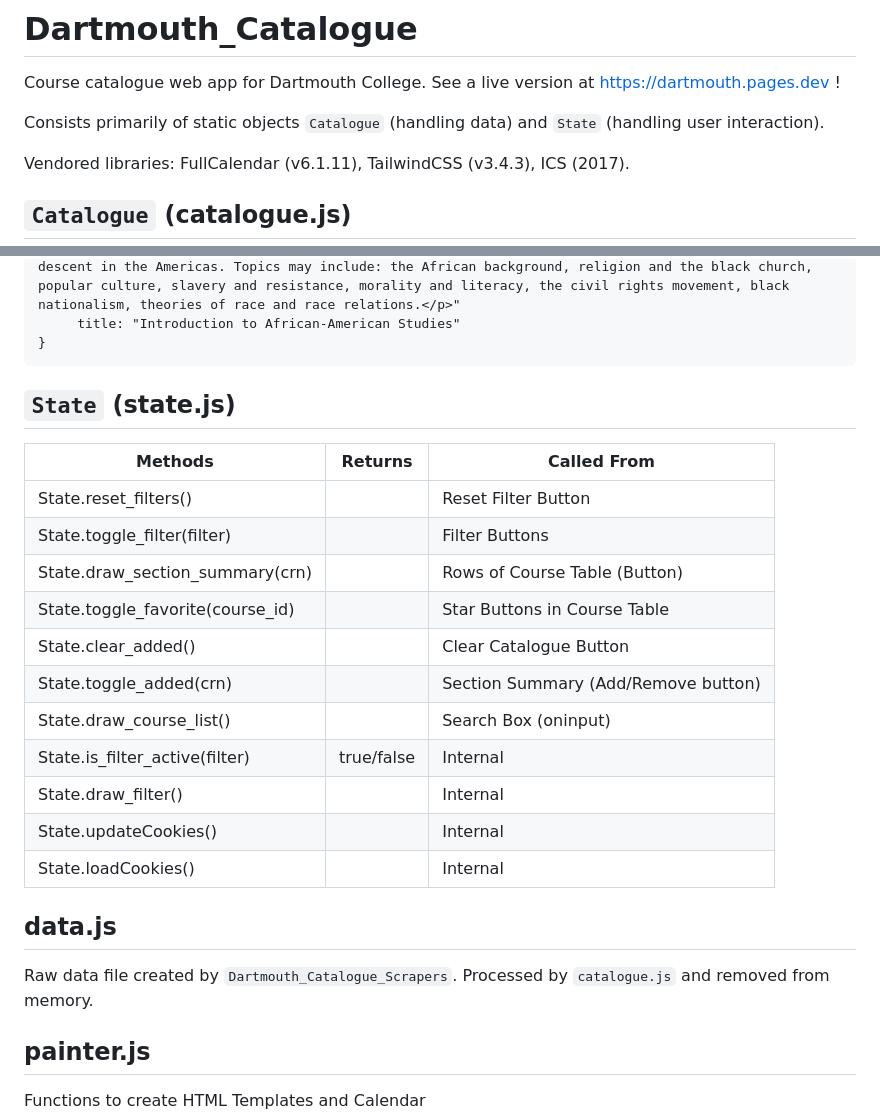
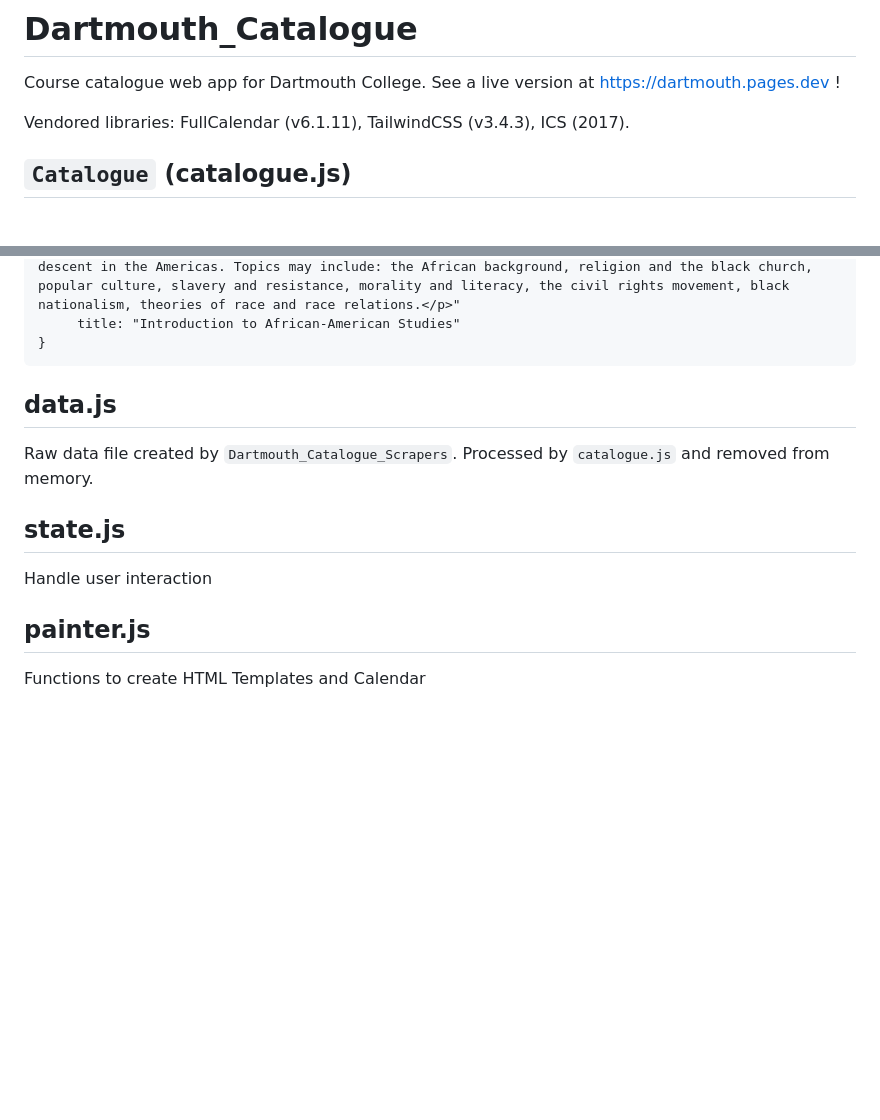
Before and after one commit to Daniel-Ellison/Dartmouth_Catalogue, a Markdown page: README.md, 2 parts joined by grey strips. GitHub-like rendering; blank space fills up the shorter version.

````diff
--- a/README.md
+++ b/README.md
@@ -1,7 +1,5 @@
 # Dartmouth_Catalogue
 Course catalogue web app for Dartmouth College. See a live version at https://dartmouth.pages.dev !
-
-Consists primarily of static objects `Catalogue` (handling data) and `State` (handling user interaction).
 
 Vendored libraries: FullCalendar (v6.1.11), TailwindCSS (v3.4.3), ICS (2017).
 
@@ -142,26 +140,13 @@ Vendored libraries: FullCalendar (v6.1.11), TailwindCSS (v3.4.3), ICS (2017).
 }
 ```
 
-## `State` (state.js)
-
-
-| Methods| Returns|Called From|
-|------|-------|---|
-State.reset_filters() | | Reset Filter Button
-State.toggle_filter(filter)| | Filter Buttons
-State.draw_section_summary(crn)| | Rows of Course Table (Button)
-State.toggle_favorite(course_id)||Star Buttons in Course Table
-State.clear_added()| | Clear Catalogue Button
-State.toggle_added(crn)| | Section Summary (Add/Remove button)
-State.draw_course_list()| | Search Box (oninput)
-State.is_filter_active(filter)| true/false|Internal
-State.draw_filter()||Internal
-State.updateCookies()||Internal
-State.loadCookies()||Internal
-
 
 ## data.js
 Raw data file created by `Dartmouth_Catalogue_Scrapers`. Processed by `catalogue.js` and removed from memory.
+
+## state.js
+
+Handle user interaction
 
 ## painter.js
 
````
